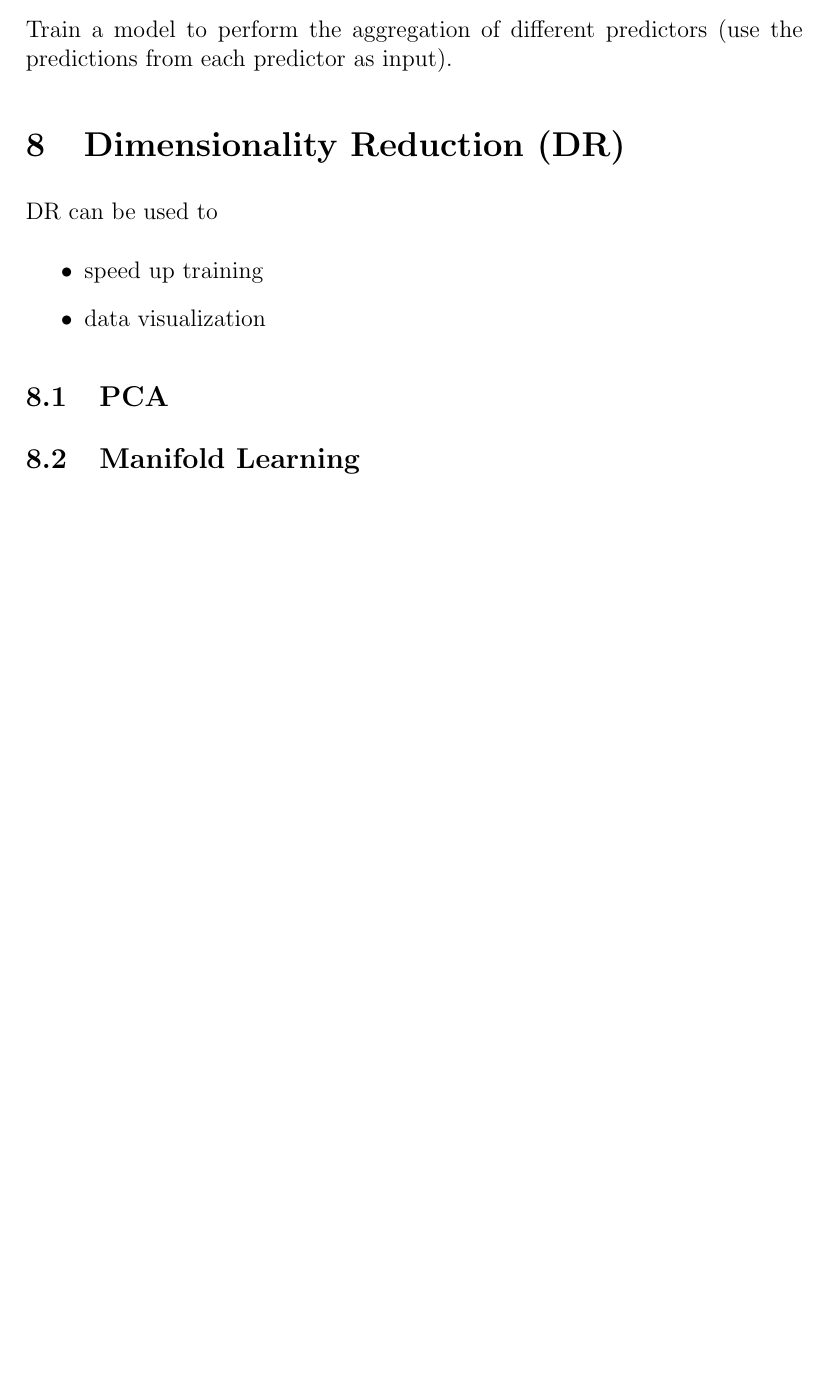
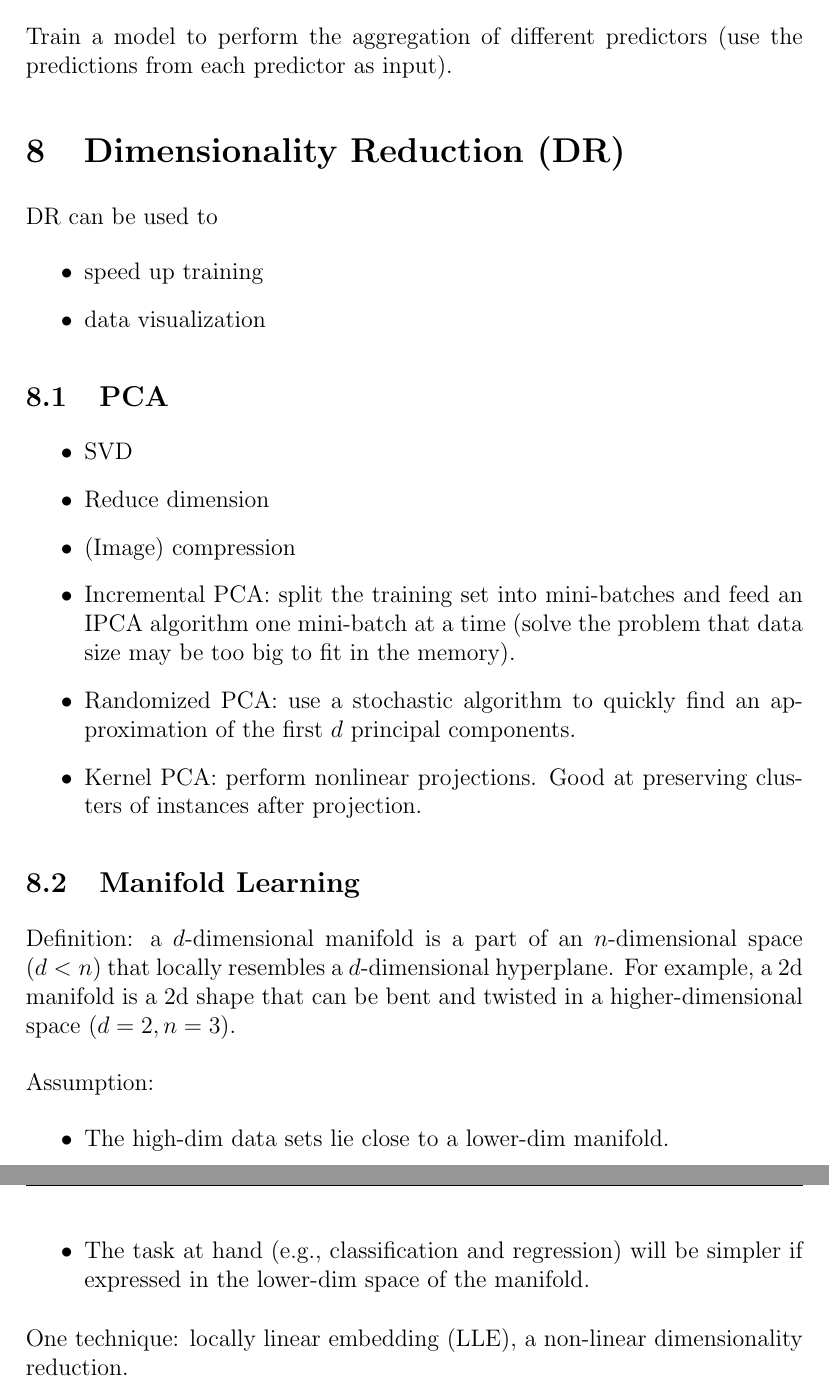
Before and after one commit to QianqianShan/HandsOnMachineLearning, a LaTeX document (Hands-on-Machine-Learning.tex): part of page 18 of 18 before the commit and two parts of pages 18 and 19 of 19 after it, the two joined at a grey line, cut so that both start at the same text, the shorter picture padded with empty space. Compiled offline with pdfLaTeX.

Commit message:
Update chap 8, dimension reduction

```diff
--- a/Hands-on-Machine-Learning.tex
+++ b/Hands-on-Machine-Learning.tex
@@ -598,6 +598,22 @@ DR can be used to
 \end{itemize}
 
 \subsection{PCA}
+\begin{itemize}
+\item SVD
+\item Reduce dimension
+\item (Image) compression
+\item Incremental PCA: split the training set into mini-batches and feed an IPCA algorithm one mini-batch at a time (solve the problem that data size may be too big to fit in the memory).
+\item Randomized PCA: use a stochastic algorithm to quickly find an approximation of the first $d$ principal components.
+\item Kernel PCA: perform nonlinear projections. Good at preserving clusters of instances after projection.
+\end{itemize}
+\subsection{Manifold Learning}
+Definition: a $d$-dimensional manifold is a part of an $n$-dimensional space ($d < n$) that locally resembles a $d$-dimensional hyperplane. For example, a 2d manifold is a 2d shape that can be bent and twisted in a higher-dimensional space ($d = 2, n = 3$).
+\\~\\
+Assumption:
+\begin{itemize}
+\item The high-dim data sets lie close to a lower-dim manifold.
+\item The task at hand (e.g., classification and regression) will be simpler if expressed in the lower-dim space of the manifold.
+\end{itemize}
 
-\subsection{Manifold Learning}
+One technique: locally linear embedding (LLE), a non-linear dimensionality reduction.
 \end{document}
```
